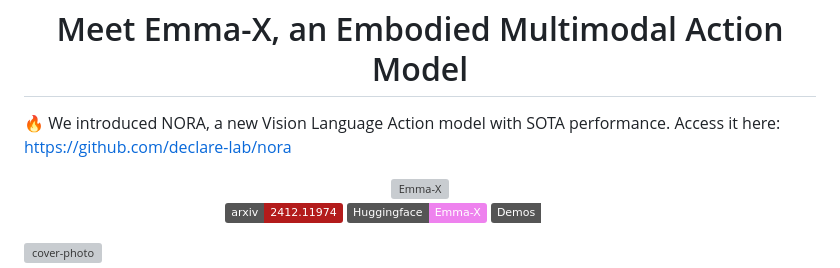
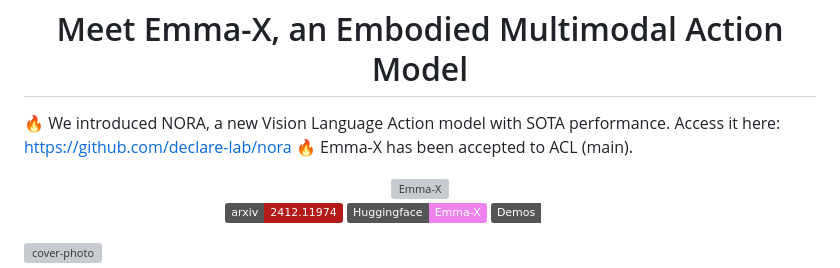
Before and after one commit to declare-lab/Emma-X, a Markdown page: README.md, the part around the change. GitHub-like rendering; badges without logos; grey boxes are pictures that could not be loaded.

```diff
--- a/README.md
+++ b/README.md
@@ -4,7 +4,7 @@ Meet Emma-X, an Embodied Multimodal Action Model
 </h1>
 
 🔥 We introduced NORA, a new Vision Language Action model with SOTA performance. Access it here: https://github.com/declare-lab/nora
-
+🔥 Emma-X has been accepted to ACL (main).
 
 <div align="center">
   <img src="Emma-X.png" alt="Emma-X" width="300" />
```
